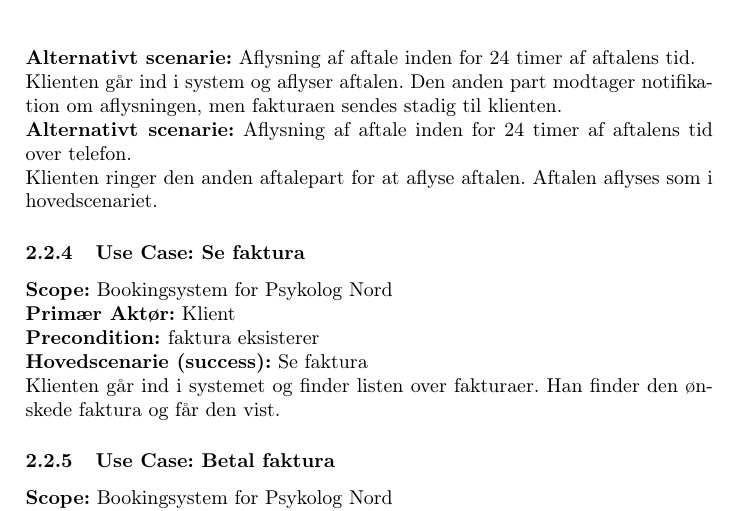
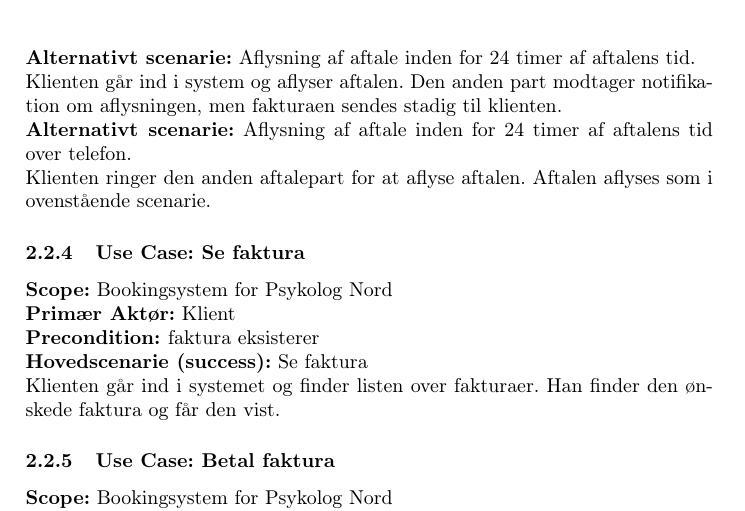
Before and after one commit to joha321j/EksamensProjektPsykologNord, a LaTeX document (Rapport/Main.tex, which reads Rapport/UseCases.tex): part of page 14 of 14, cut so that both start at the same text. Compiled offline with pdfLaTeX.

Commit message:
Ændret i usecases

```diff
--- a/Rapport/UseCases.tex
+++ b/Rapport/UseCases.tex
@@ -79,7 +79,7 @@ Den anden part modtager notifikation om aflysningen, men fakturaen sendes stadig
 
 \textbf{Alternativt scenarie:} Aflysning af aftale inden for 24 timer af aftalens tid over telefon.
 
-Klienten ringer den anden aftalepart for at aflyse aftalen. Aftalen aflyses som i hovedscenariet.
+Klienten ringer den anden aftalepart for at aflyse aftalen. Aftalen aflyses som i ovenstående scenarie.
 }
 
 \subsubsection{Use Case: Se faktura}
```
